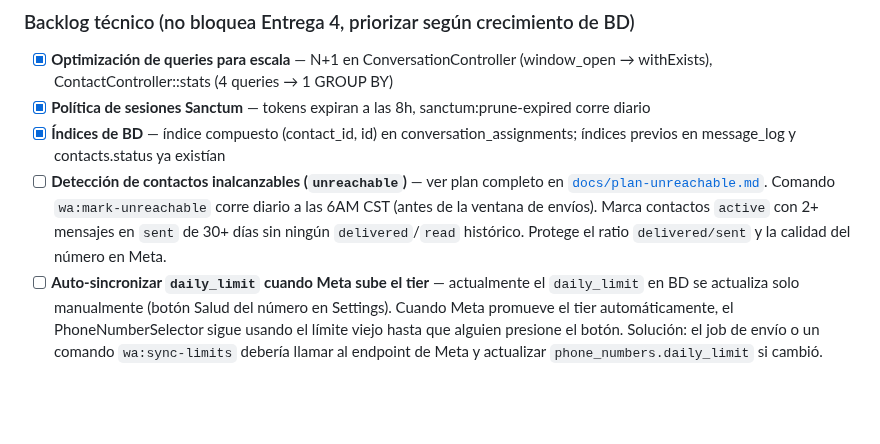
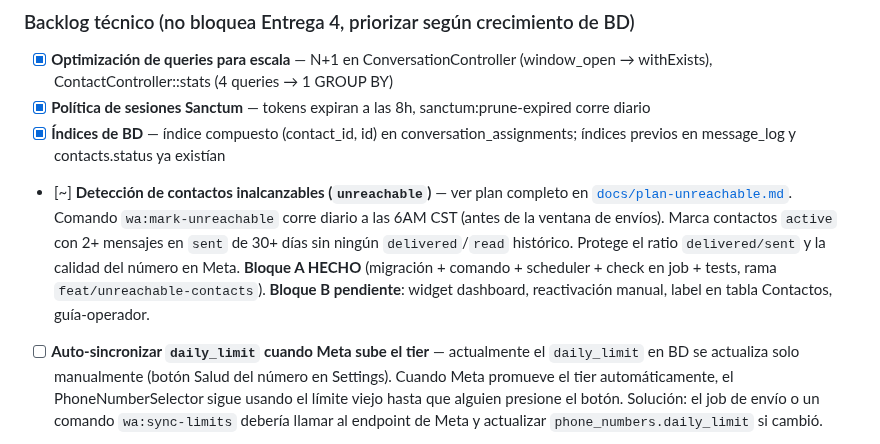
Before and after one commit to alexis-gd/wa-cloud-panel, a Markdown page: docs/calendario-entregas.md, the part around the change. Rendered like a GitHub page; blank space fills up the shorter version.

Commit message:
docs: mark unreachable block A done in delivery calendar

```diff
--- a/docs/calendario-entregas.md
+++ b/docs/calendario-entregas.md
@@ -97,7 +97,7 @@ Estas son las demos visuales. El cliente no necesita saber los detalles técnico
 - [x] **Optimización de queries para escala** — N+1 en ConversationController (window_open → withExists), ContactController::stats (4 queries → 1 GROUP BY)
 - [x] **Política de sesiones Sanctum** — tokens expiran a las 8h, sanctum:prune-expired corre diario
 - [x] **Índices de BD** — índice compuesto (contact_id, id) en conversation_assignments; índices previos en message_log y contacts.status ya existían
-- [ ] **Detección de contactos inalcanzables (`unreachable`)** — ver plan completo en [`docs/plan-unreachable.md`](plan-unreachable.md). Comando `wa:mark-unreachable` corre diario a las 6AM CST (antes de la ventana de envíos). Marca contactos `active` con 2+ mensajes en `sent` de 30+ días sin ningún `delivered`/`read` histórico. Protege el ratio `delivered/sent` y la calidad del número en Meta.
+- [~] **Detección de contactos inalcanzables (`unreachable`)** — ver plan completo en [`docs/plan-unreachable.md`](plan-unreachable.md). Comando `wa:mark-unreachable` corre diario a las 6AM CST (antes de la ventana de envíos). Marca contactos `active` con 2+ mensajes en `sent` de 30+ días sin ningún `delivered`/`read` histórico. Protege el ratio `delivered/sent` y la calidad del número en Meta. **Bloque A HECHO** (migración + comando + scheduler + check en job + tests, rama `feat/unreachable-contacts`). **Bloque B pendiente**: widget dashboard, reactivación manual, label en tabla Contactos, guía-operador.
 - [ ] **Auto-sincronizar `daily_limit` cuando Meta sube el tier** — actualmente el `daily_limit` en BD se actualiza solo manualmente (botón Salud del número en Settings). Cuando Meta promueve el tier automáticamente, el PhoneNumberSelector sigue usando el límite viejo hasta que alguien presione el botón. Solución: el job de envío o un comando `wa:sync-limits` debería llamar al endpoint de Meta y actualizar `phone_numbers.daily_limit` si cambió.
 
 ### Bugs y mejoras UI (pendientes)
```
